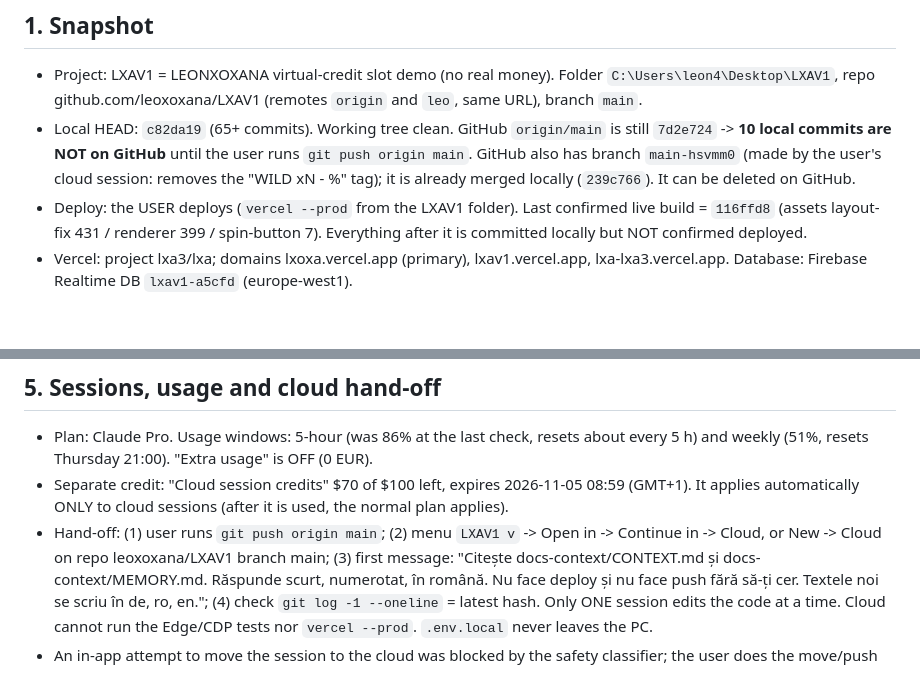
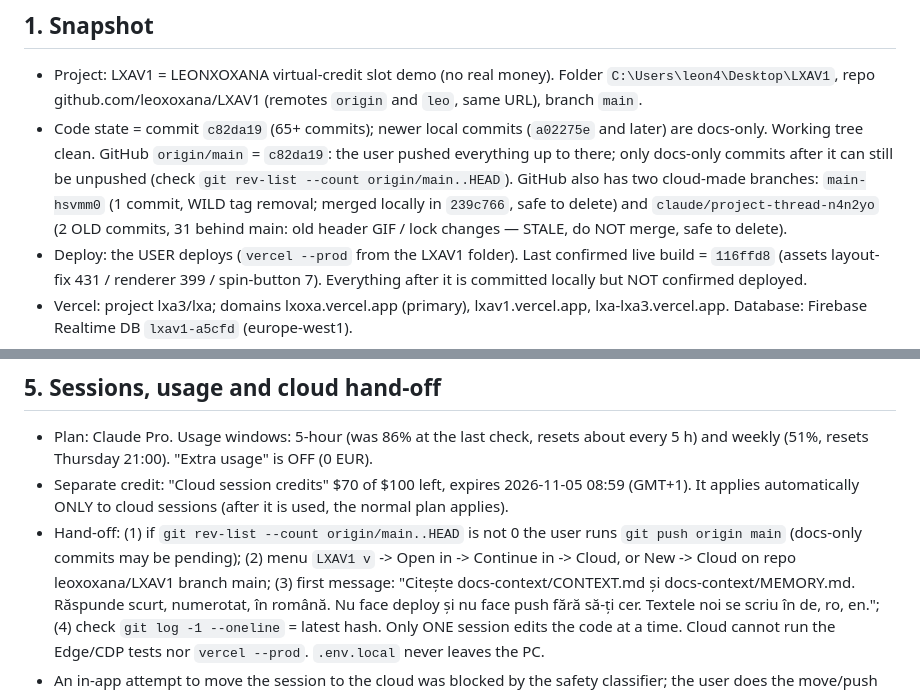
Before and after one commit to constantinhuidu25-cloud/LXAV1, a Markdown page: docs-context/CONTEXT.md, 2 parts joined by grey strips. GitHub-like rendering; blank space fills up the shorter version.

Commit message:
docs-context: GitHub state refreshed (origin/main = c82da19, stale cloud branches noted)
Co-Authored-By: Claude Sonnet 5.5 <noreply@anthropic.com>

```diff
--- a/docs-context/CONTEXT.md
+++ b/docs-context/CONTEXT.md
@@ -5,8 +5,10 @@ CHANGELOG.md (what changed and why). The same four files are mirrored in the rep
 
 ## 1. Snapshot
 - Project: LXAV1 = LEONXOXANA virtual-credit slot demo (no real money). Folder `C:\Users\leon4\Desktop\LXAV1`, repo github.com/leoxoxana/LXAV1 (remotes `origin` and `leo`, same URL), branch `main`.
-- Local HEAD: `c82da19` (65+ commits). Working tree clean. GitHub `origin/main` is still `7d2e724` -> **10 local commits are NOT on GitHub** until the user runs `git push origin main`.
-  GitHub also has branch `main-hsvmm0` (made by the user's cloud session: removes the "WILD xN - %" tag); it is already merged locally (`239c766`). It can be deleted on GitHub.
+- Code state = commit `c82da19` (65+ commits); newer local commits (`a02275e` and later) are docs-only. Working tree clean. GitHub `origin/main` = `c82da19`: the user pushed everything up to there;
+  only docs-only commits after it can still be unpushed (check `git rev-list --count origin/main..HEAD`).
+  GitHub also has two cloud-made branches: `main-hsvmm0` (1 commit, WILD tag removal; merged locally in `239c766`, safe to delete) and `claude/project-thread-n4n2yo` (2 OLD commits, 31 behind main:
+  old header GIF / lock changes — STALE, do NOT merge, safe to delete).
 - Deploy: the USER deploys (`vercel --prod` from the LXAV1 folder). Last confirmed live build = `116ffd8` (assets layout-fix 431 / renderer 399 / spin-button 7). Everything after it is committed
   locally but NOT confirmed deployed.
 - Vercel: project lxa3/lxa; domains lxoxa.vercel.app (primary), lxav1.vercel.app, lxa-lxa3.vercel.app. Database: Firebase Realtime DB `lxav1-a5cfd` (europe-west1).
@@ -47,7 +49,7 @@ CHANGELOG.md (what changed and why). The same four files are mirrored in the rep
 ## 5. Sessions, usage and cloud hand-off
 - Plan: Claude Pro. Usage windows: 5-hour (was 86% at the last check, resets about every 5 h) and weekly (51%, resets Thursday 21:00). "Extra usage" is OFF (0 EUR).
 - Separate credit: "Cloud session credits" $70 of $100 left, expires 2026-11-05 08:59 (GMT+1). It applies automatically ONLY to cloud sessions (after it is used, the normal plan applies).
-- Hand-off: (1) user runs `git push origin main`; (2) menu `LXAV1 v` -> Open in -> Continue in -> Cloud, or New -> Cloud on repo leoxoxana/LXAV1 branch main;
+- Hand-off: (1) if `git rev-list --count origin/main..HEAD` is not 0 the user runs `git push origin main` (docs-only commits may be pending); (2) menu `LXAV1 v` -> Open in -> Continue in -> Cloud, or New -> Cloud on repo leoxoxana/LXAV1 branch main;
   (3) first message: "Citește docs-context/CONTEXT.md și docs-context/MEMORY.md. Răspunde scurt, numerotat, în română. Nu face deploy și nu face push fără să-ți cer. Textele noi se scriu în de, ro, en.";
   (4) check `git log -1 --oneline` = latest hash. Only ONE session edits the code at a time. Cloud cannot run the Edge/CDP tests nor `vercel --prod`. `.env.local` never leaves the PC.
 - An in-app attempt to move the session to the cloud was blocked by the safety classifier; the user does the move/push from the UI (do not work around that).
```
